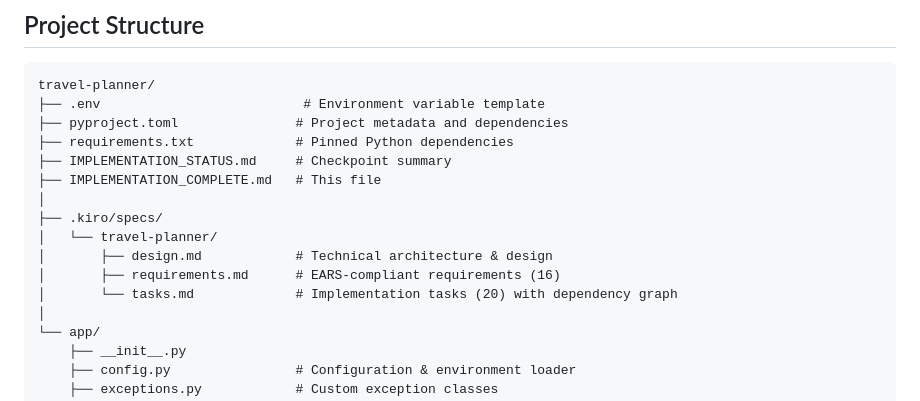
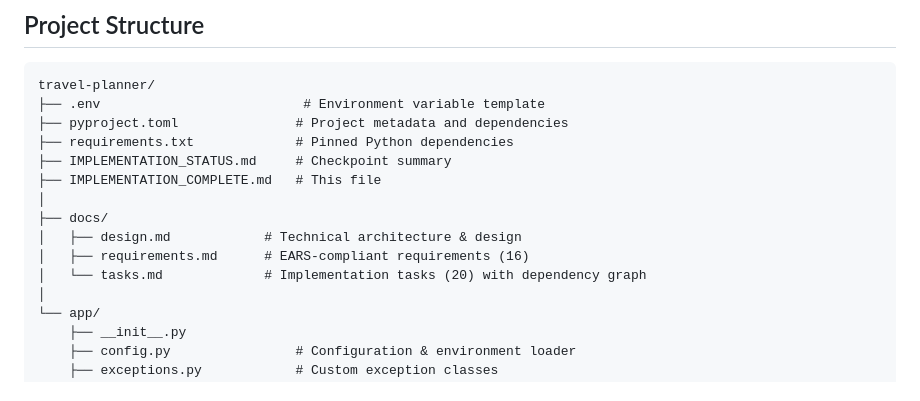
Before and after one commit to R-Priyadarshan/Traveller, a Markdown page: IMPLEMENTATION_COMPLETE.md, the part around the change. GitHub-like rendering.

```diff
--- a/IMPLEMENTATION_COMPLETE.md
+++ b/IMPLEMENTATION_COMPLETE.md
@@ -10,11 +10,10 @@ travel-planner/
 ├── IMPLEMENTATION_STATUS.md     # Checkpoint summary
 ├── IMPLEMENTATION_COMPLETE.md   # This file
 │
-├── .kiro/specs/
-│   └── travel-planner/
-│       ├── design.md            # Technical architecture & design
-│       ├── requirements.md      # EARS-compliant requirements (16)
-│       └── tasks.md             # Implementation tasks (20) with dependency graph
+├── docs/
+│   ├── design.md            # Technical architecture & design
+│   ├── requirements.md      # EARS-compliant requirements (16)
+│   └── tasks.md             # Implementation tasks (20) with dependency graph
 │
 └── app/
     ├── __init__.py
```
Also changed, not shown: README.md (+3 -3 lines).
